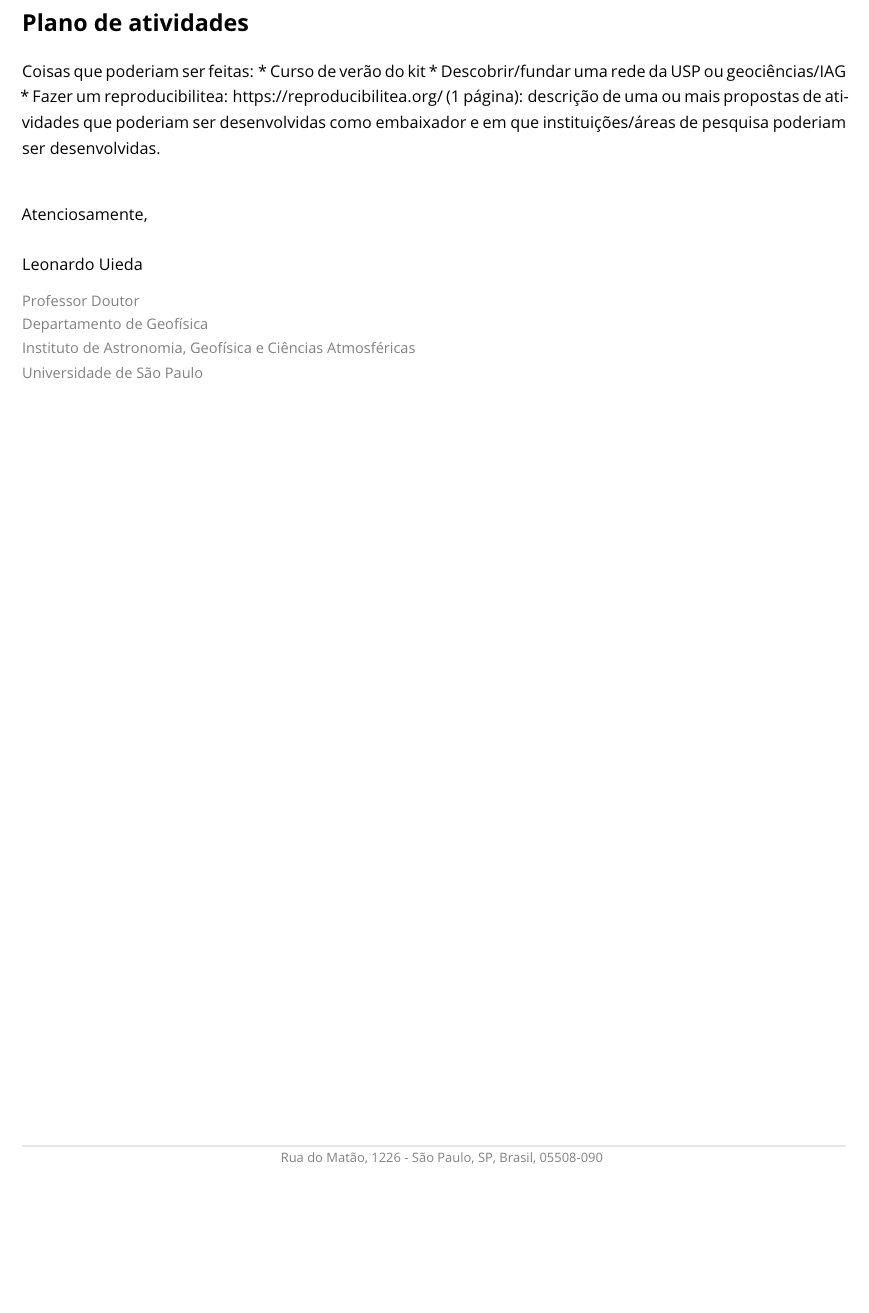
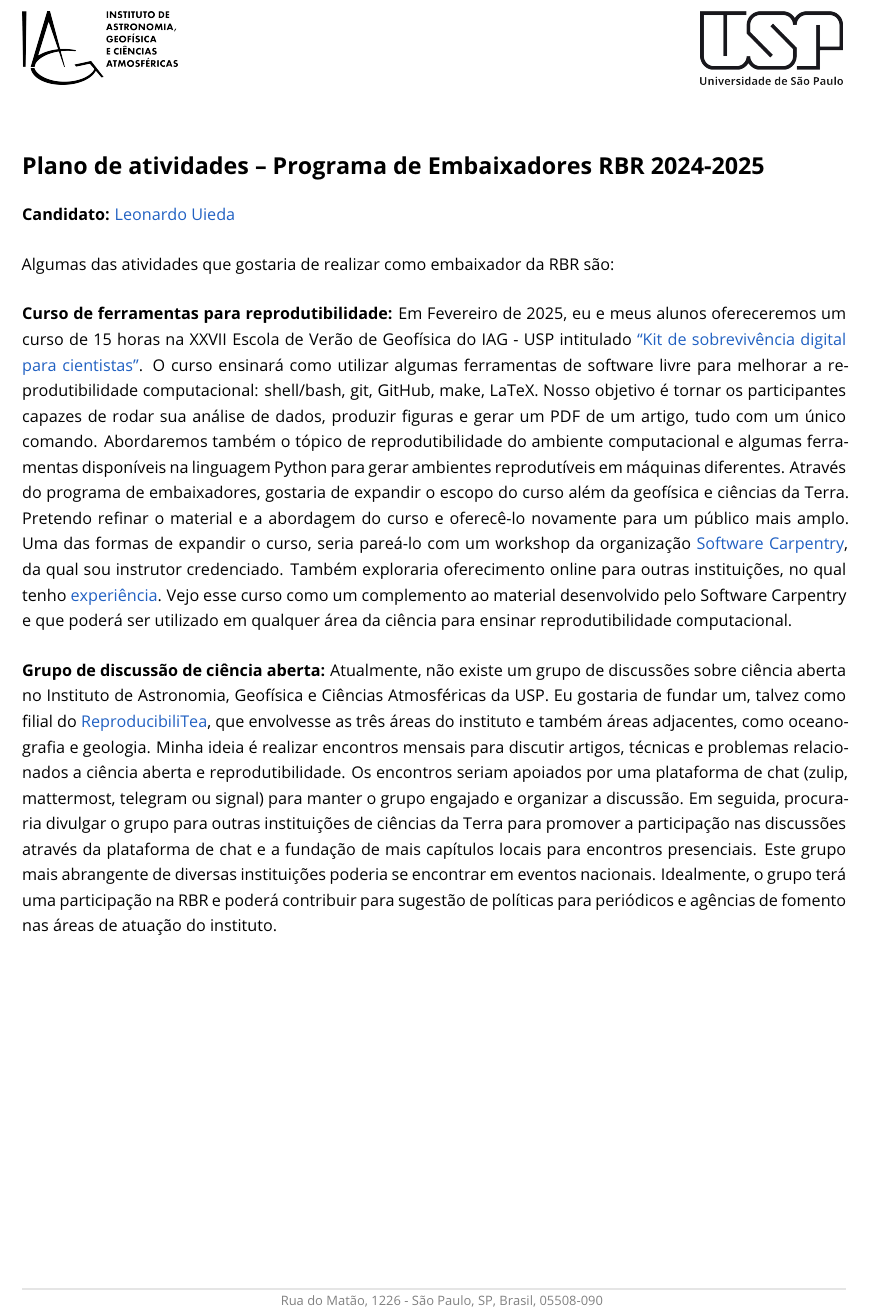
Before and after one commit to leouieda/rbr-embaixador, a LaTeX document (plano.tex): part of the page, cut at the place of the change, the shorter picture padded with empty space. Compiled offline with pdfLaTeX.

Commit message:
Finish the plan for activities

```diff
--- a/plano.tex
+++ b/plano.tex
@@ -6,7 +6,7 @@
 
 %%%%%%%%%%%%%%%%%%%%%%%%%%%%%%%%%%%%%%%%%%%%%%%%%%%%%%%%%%%%%%%%%%%%%%%%%%%%%%%
 % Set variables with the title, authors, etc.
-\newcommand{\Titulo}{Carta}
+\newcommand{\Titulo}{Plano de atuação - Embaixadores da Rede Brasileira de Reprodutibilidade}
 \newcommand{\Nome}{Leonardo Uieda}
 \newcommand{\Cargo}{Professor Doutor}
 \newcommand{\Email}{uieda@usp.br}
@@ -82,8 +82,10 @@
 \pagestyle{fancy}
 \fancyhf{}
 \rhead{%
+  \includegraphics[height=1.5cm]{images/usp.png}
 }
 \lhead{%
+  \includegraphics[height=1.5cm]{images/iag.png}
 }
 \cfoot{%
   \HeaderFont{}
@@ -103,32 +105,61 @@
 \begin{document}
 
 
-\section*{Plano de atividades}
+\section*{Plano de atividades -- Programa de Embaixadores RBR 2024-2025}
+
+\noindent
+\textbf{Candidato:} \href{https://www.leouieda.com}{Leonardo Uieda}
+\Padding
 
 
-Coisas que poderiam ser feitas:
-* Curso de verão do kit
-* Descobrir/fundar uma rede da USP ou geociências/IAG
-* Fazer um reproducibilitea: https://reproducibilitea.org/
- (1 página): descrição de uma ou mais propostas de atividades que poderiam ser desenvolvidas como embaixador e em que instituições/áreas de pesquisa poderiam ser desenvolvidas.
+\noindent
+Algumas das atividades que gostaria de realizar como embaixador da RBR são:
+
 \Padding
+\noindent
+\textbf{Curso de ferramentas para reprodutibilidade:}
+Em Fevereiro de 2025, eu e meus alunos ofereceremos um curso de 15 horas na
+XXVII Escola de Verão de Geofísica do IAG - USP intitulado
+\href{https://github.com/compgeolab/kit}{``Kit de sobrevivência digital
+para cientistas''}. O curso ensinará como utilizar algumas ferramentas de software livre para melhorar a reprodutibilidade
+computacional: shell/bash, git, GitHub, make, LaTeX. Nosso objetivo é
+tornar os participantes capazes de rodar sua análise de dados, produzir
+figuras e gerar um PDF de um artigo, tudo com um único comando. Abordaremos
+também o tópico de reprodutibilidade do ambiente computacional e algumas
+ferramentas disponíveis na linguagem Python para gerar ambientes reprodutíveis
+em máquinas diferentes.
+Através do programa de embaixadores, gostaria de expandir o escopo do curso
+além da geofísica e ciências da Terra.
+Pretendo refinar o material e a abordagem do curso e oferecê-lo novamente
+para um público mais amplo.
+Uma das formas de expandir o curso, seria pareá-lo com um workshop da
+organização \href{https://software-carpentry.org/}{Software Carpentry}, da qual
+sou instrutor credenciado.
+Também exploraria oferecimento online para outras instituições, no qual tenho
+\href{https://www.leouieda.com/cv/#5}{experiência}.
+Vejo esse curso como um complemento ao material desenvolvido pelo Software
+Carpentry e que poderá ser utilizado em qualquer área da ciência para ensinar
+reprodutibilidade computacional.
 
-\begin{flushleft}
-  Atenciosamente,
+\Padding
+\noindent
+\textbf{Grupo de discussão de ciência aberta:}
+Atualmente, não existe um grupo de discussões sobre ciência aberta no
+Instituto de Astronomia, Geofísica e Ciências Atmosféricas da USP. Eu gostaria
+de fundar um, talvez como filial do
+\href{https://reproducibilitea.org/}{ReproducibiliTea}, que envolvesse as três
+áreas do instituto e também áreas adjacentes, como oceanografia e geologia.
+Minha ideia é realizar encontros mensais para discutir artigos,
+técnicas e problemas relacionados a ciência aberta e reprodutibilidade. Os
+encontros seriam apoiados por uma plataforma de chat (zulip, mattermost,
+telegram ou signal) para manter o grupo engajado e organizar a discussão. Em
+seguida, procuraria divulgar o grupo para outras instituições de ciências da
+Terra para promover a participação nas discussões através da plataforma de chat
+e a fundação de mais capítulos locais para encontros presenciais.
+Este grupo mais abrangente de diversas instituições poderia se encontrar em
+eventos nacionais.
+Idealmente, o grupo terá uma participação na RBR e poderá contribuir para
+sugestão de políticas para periódicos e agências de fomento nas áreas de
+atuação do instituto.
 
-  \Padding
-  \Nome{}
-  \\[0.25cm]
-  {
-    \color{mediumgray}
-    \small
-    \Cargo
-    \\
-    Departamento de Geofísica
-    \\
-    Instituto de Astronomia, Geofísica e Ciências Atmosféricas
-    \\
-    Universidade de São Paulo
-  }
-\end{flushleft}
 \end{document}
```
